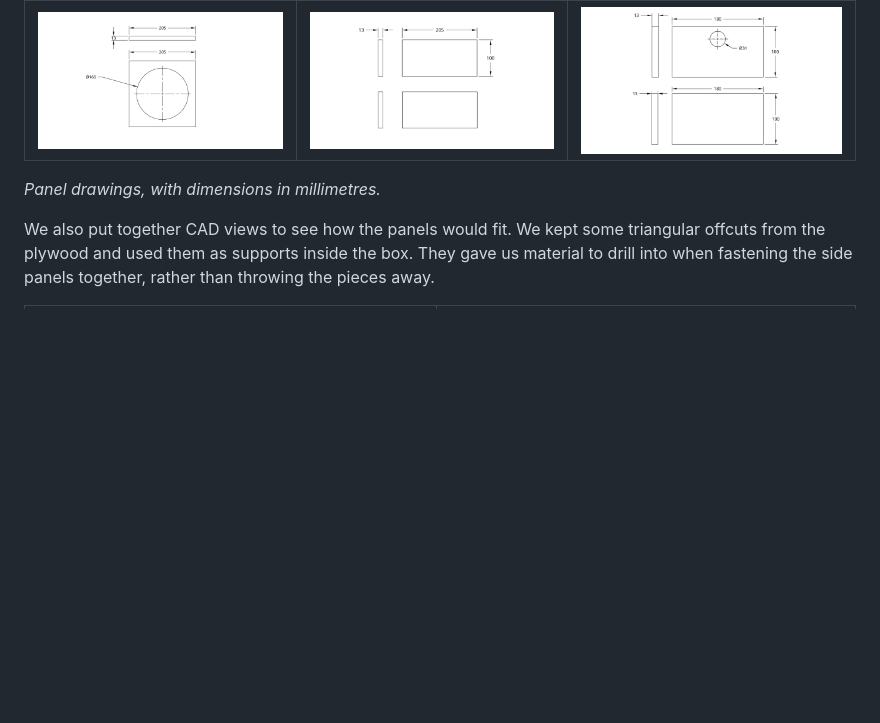
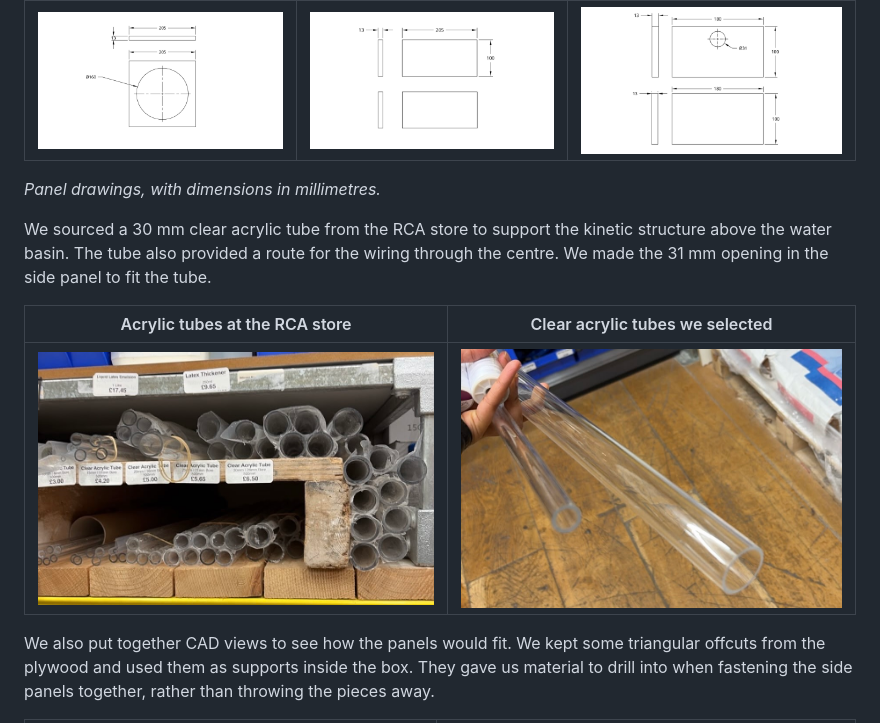
Before and after one commit to givsonong/Group-10-Cyber-Physical-Systems, a Markdown page: development/development-process.md, the part around the change. Rendered like a GitHub page; pictures changed too: media/development/clear-acrylic-support-tubes.jpg (added), media/development/rca-store-acrylic-tube-selection.jpg (added); blank space fills up the shorter version.

Commit message:
docs(mechanical): document RCA acrylic support tube with photos

```diff
--- a/development/development-process.md
+++ b/development/development-process.md
@@ -76,6 +76,12 @@ We made a plywood box to support the metal water basin, with space inside for th
 
 *Panel drawings, with dimensions in millimetres.*
 
+We sourced a 30 mm clear acrylic tube from the RCA store to support the kinetic structure above the water basin. The tube also provided a route for the wiring through the centre. We made the 31 mm opening in the side panel to fit the tube.
+
+| Acrylic tubes at the RCA store | Clear acrylic tubes we selected |
+|:---:|:---:|
+| [![Clear acrylic tube selection at the RCA store](../media/development/rca-store-acrylic-tube-selection.jpg)](../media/development/rca-store-acrylic-tube-selection.jpg) | [![Clear acrylic tubes selected for the installation](../media/development/clear-acrylic-support-tubes.jpg)](../media/development/clear-acrylic-support-tubes.jpg) |
+
 We also put together CAD views to see how the panels would fit. We kept some triangular offcuts from the plywood and used them as supports inside the box. They gave us material to drill into when fastening the side panels together, rather than throwing the pieces away.
 
 | Exploded view, including the triangular supports | Assembled CAD view |
```
